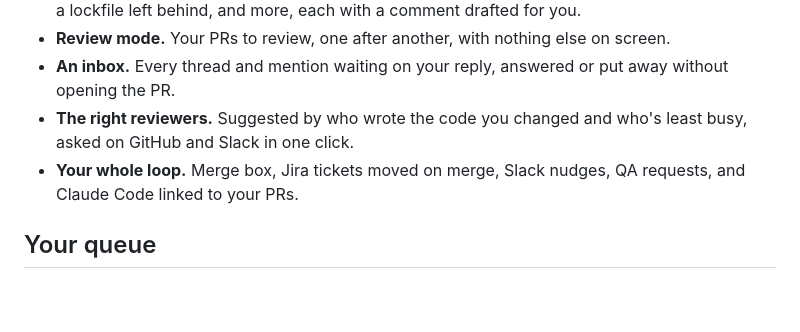
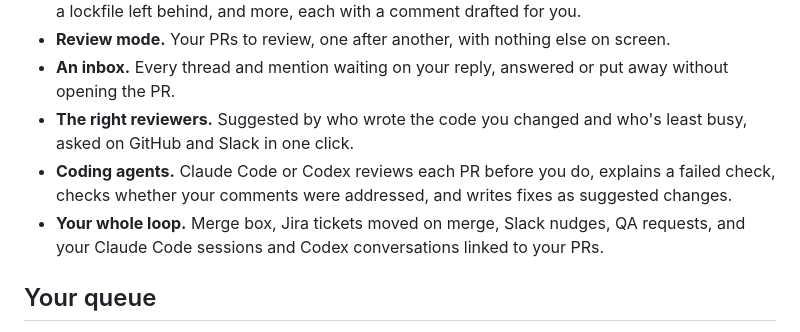
Before and after one commit to bukuwarung/lgtm, a Markdown page: README.md, the part around one of its changes. Drawn GitHub-style; blank space fills up the shorter version.

```diff
--- a/README.md
+++ b/README.md
@@ -35,7 +35,8 @@ brew install glab && glab auth login   # GitLab (--hostname gitlab.example.com f
 - **Review mode.** Your PRs to review, one after another, with nothing else on screen.
 - **An inbox.** Every thread and mention waiting on your reply, answered or put away without opening the PR.
 - **The right reviewers.** Suggested by who wrote the code you changed and who's least busy, asked on GitHub and Slack in one click.
-- **Your whole loop.** Merge box, Jira tickets moved on merge, Slack nudges, QA requests, and Claude Code linked to your PRs.
+- **Coding agents.** Claude Code or Codex reviews each PR before you do, explains a failed check, checks whether your comments were addressed, and writes fixes as suggested changes.
+- **Your whole loop.** Merge box, Jira tickets moved on merge, Slack nudges, QA requests, and your Claude Code sessions and Codex conversations linked to your PRs.
 
 ## Your queue
 
```
Also changed, not shown: other parts of README.md (+32 -2 lines), docs/features/agentReview-dark.png (added), docs/features/agentReview-light.png (added), docs/features/agentThreads-dark.png (added), docs/features/agentThreads-light.png (added), 5 other files.
